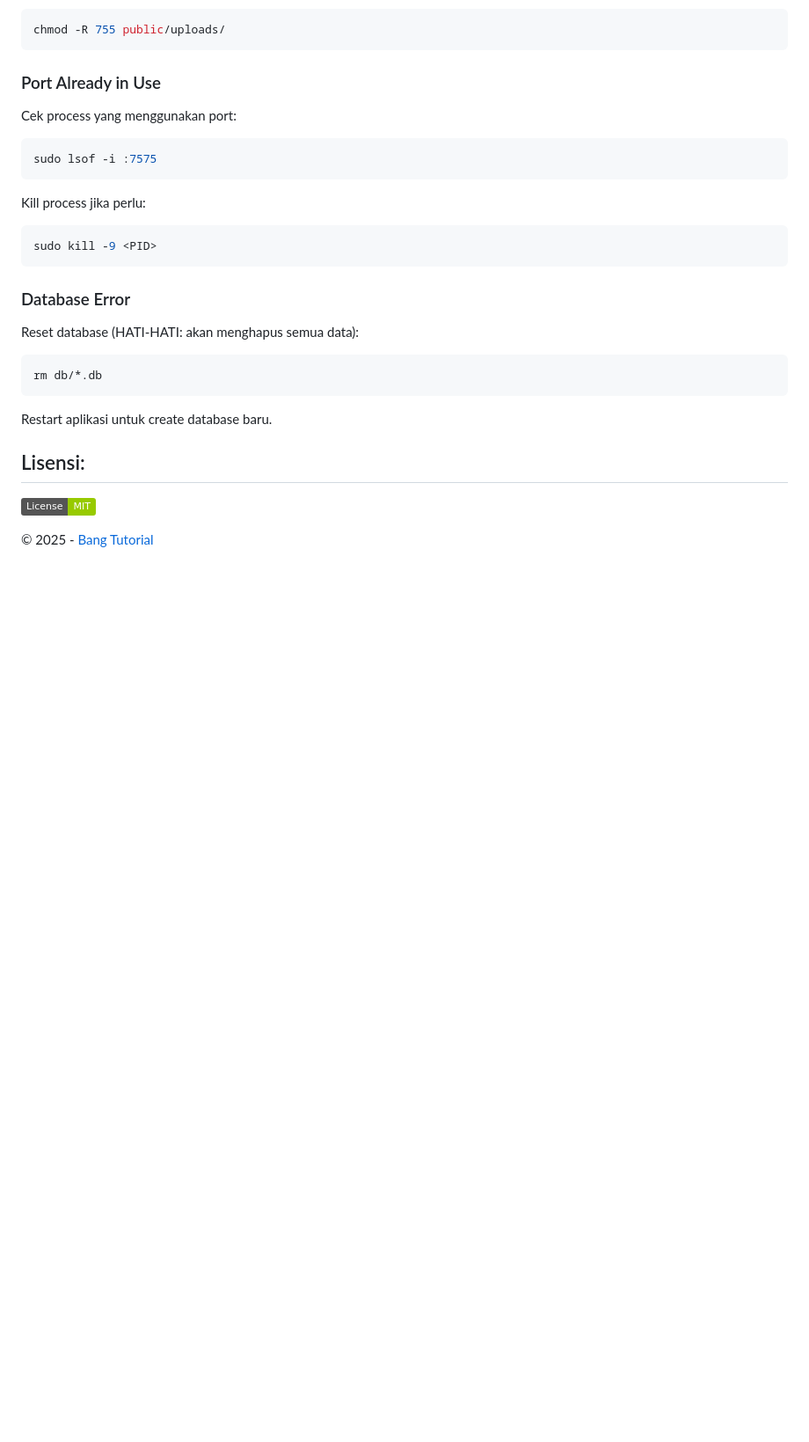
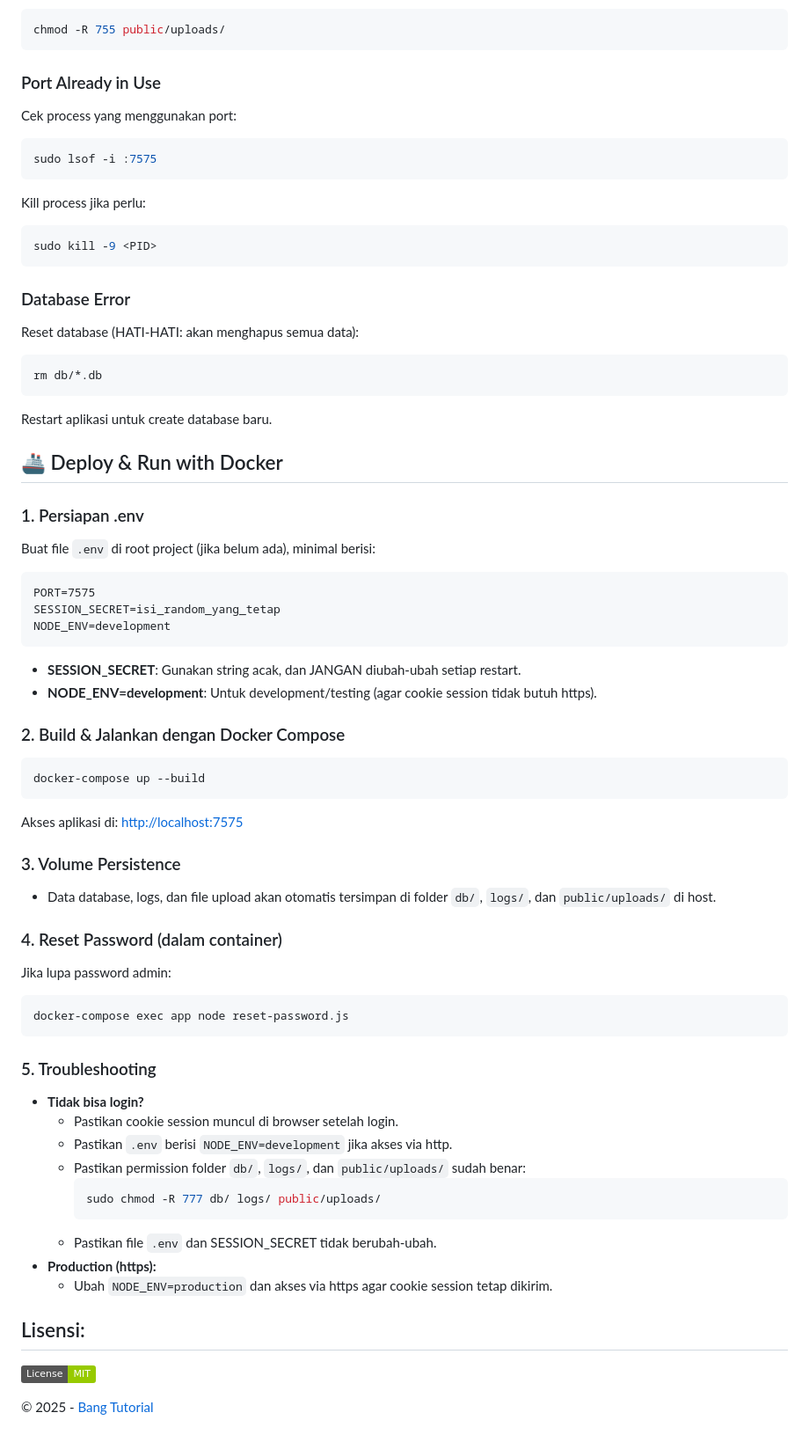
Before and after one commit to wajibdiisi/streamflow, a Markdown page: README.md, the part around the change. Shown: that part at 88% size. GitHub-like rendering; badges without logos; blank space fills up the shorter version.

Commit message:
feat: update readme

````diff
--- a/README.md
+++ b/README.md
@@ -241,6 +241,49 @@ rm db/*.db
 
 Restart aplikasi untuk create database baru.
 
+## 🚢 Deploy & Run with Docker
+
+### 1. Persiapan .env
+Buat file `.env` di root project (jika belum ada), minimal berisi:
+
+```
+PORT=7575
+SESSION_SECRET=isi_random_yang_tetap
+NODE_ENV=development
+```
+
+- **SESSION_SECRET**: Gunakan string acak, dan JANGAN diubah-ubah setiap restart.
+- **NODE_ENV=development**: Untuk development/testing (agar cookie session tidak butuh https).
+
+### 2. Build & Jalankan dengan Docker Compose
+
+```bash
+docker-compose up --build
+```
+
+Akses aplikasi di: [http://localhost:7575](http://localhost:7575)
+
+### 3. Volume Persistence
+- Data database, logs, dan file upload akan otomatis tersimpan di folder `db/`, `logs/`, dan `public/uploads/` di host.
+
+### 4. Reset Password (dalam container)
+Jika lupa password admin:
+```bash
+docker-compose exec app node reset-password.js
+```
+
+### 5. Troubleshooting
+- **Tidak bisa login?**
+  - Pastikan cookie session muncul di browser setelah login.
+  - Pastikan `.env` berisi `NODE_ENV=development` jika akses via http.
+  - Pastikan permission folder `db/`, `logs/`, dan `public/uploads/` sudah benar:
+    ```bash
+    sudo chmod -R 777 db/ logs/ public/uploads/
+    ```
+  - Pastikan file `.env` dan SESSION_SECRET tidak berubah-ubah.
+- **Production (https):**
+  - Ubah `NODE_ENV=production` dan akses via https agar cookie session tetap dikirim.
+
 ## Lisensi:
 
 [![MIT License](https://img.shields.io/badge/License-MIT-green.svg)](https://github.com/bangtutorial/streamflow/blob/main/LICENSE)
````
